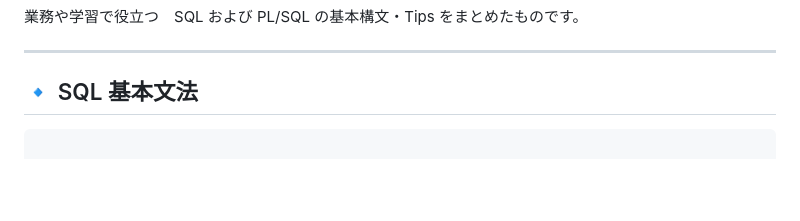
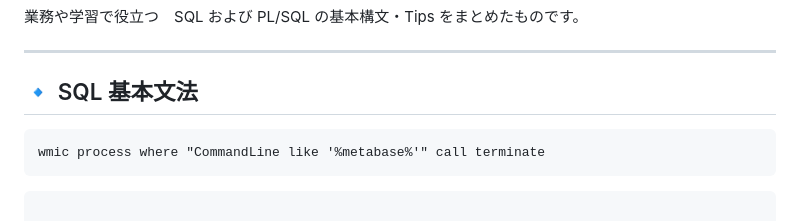
Before and after one commit to zero22Dev1/Memo, a Markdown page: README.md, the part around the change. Drawn GitHub-style; blank space fills up the shorter version.

Commit message:
README.md を更新

````diff
--- a/README.md
+++ b/README.md
@@ -6,7 +6,9 @@
 
 ## 🔹 SQL 基本文法
 
-
+```bat
+wmic process where "CommandLine like '%metabase%'" call terminate
+```
 ```sql
 
 WITH vars AS (
````
